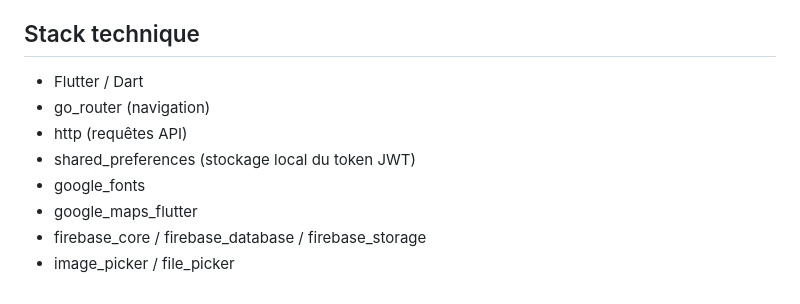
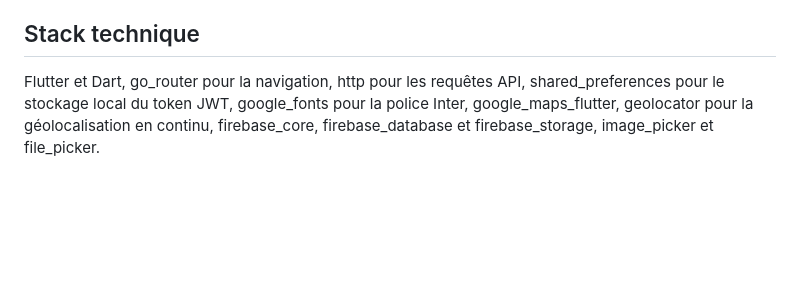
Before and after one commit to habibfl/covoiturage_esmt_frontend, a Markdown page: README.md, the part around one of its changes. Drawn GitHub-style; blank space fills up the shorter version.

```diff
--- a/README.md
+++ b/README.md
@@ -101,11 +127,4 @@ Voir les issues ou contacter l'équipe backend pour :
 
 ## Stack technique
 
-- Flutter / Dart
-- go_router (navigation)
-- http (requêtes API)
-- shared_preferences (stockage local du token JWT)
-- google_fonts
-- google_maps_flutter
-- firebase_core / firebase_database / firebase_storage
-- image_picker / file_picker
+Flutter et Dart, go_router pour la navigation, http pour les requêtes API, shared_preferences pour le stockage local du token JWT, google_fonts pour la police Inter, google_maps_flutter, geolocator pour la géolocalisation en continu, firebase_core, firebase_database et firebase_storage, image_picker et file_picker.
```
Also changed, not shown: other parts of README.md (+72 -46 lines).
